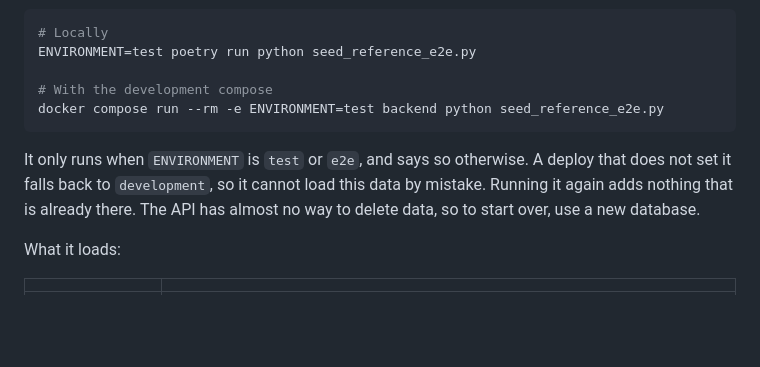
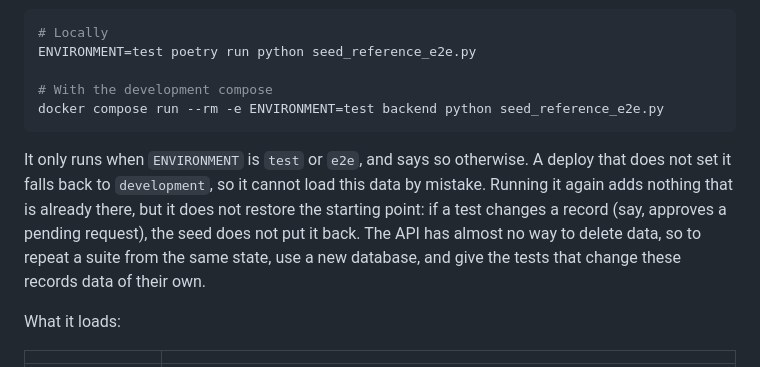
Before and after one commit to IngenieriaParaLaAlimentacion/backend, a Markdown page: docs/commands.md, the part around the change. Rendered like a GitHub page; blank space fills up the shorter version.

Commit message:
docs: say that running the seed again does not restore the starting point

````diff
--- a/docs/commands.md
+++ b/docs/commands.md
@@ -77,7 +77,7 @@ ENVIRONMENT=test poetry run python seed_reference_e2e.py
 docker compose run --rm -e ENVIRONMENT=test backend python seed_reference_e2e.py
 ```
 
-It only runs when `ENVIRONMENT` is `test` or `e2e`, and says so otherwise. A deploy that does not set it falls back to `development`, so it cannot load this data by mistake. Running it again adds nothing that is already there. The API has almost no way to delete data, so to start over, use a new database.
+It only runs when `ENVIRONMENT` is `test` or `e2e`, and says so otherwise. A deploy that does not set it falls back to `development`, so it cannot load this data by mistake. Running it again adds nothing that is already there, but it does not restore the starting point: if a test changes a record (say, approves a pending request), the seed does not put it back. The API has almost no way to delete data, so to repeat a suite from the same state, use a new database, and give the tests that change these records data of their own.
 
 What it loads:
 
````
Also changed, not shown: docs/adr/0025-e2e-reference-data-seed.md (+3 -1 lines).
